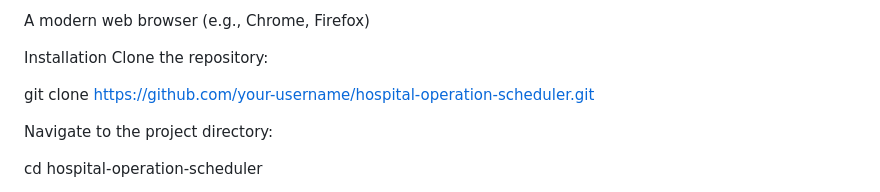
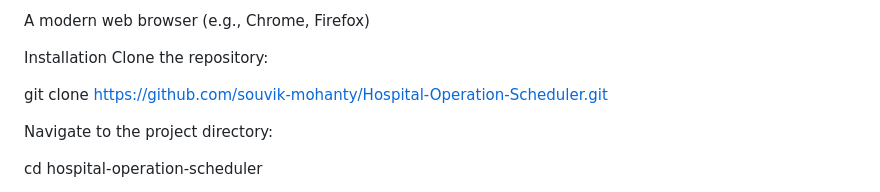
Before and after one commit to souvik-mohanty/Hospital-Operation-Scheduler, a Markdown page: README.md, the part around the change. Drawn GitHub-style.

```diff
--- a/README.md
+++ b/README.md
@@ -50,7 +50,7 @@ A modern web browser (e.g., Chrome, Firefox)
 Installation
 Clone the repository:
 
-git clone https://github.com/your-username/hospital-operation-scheduler.git
+git clone https://github.com/souvik-mohanty/Hospital-Operation-Scheduler.git
 
 Navigate to the project directory:
 
```
